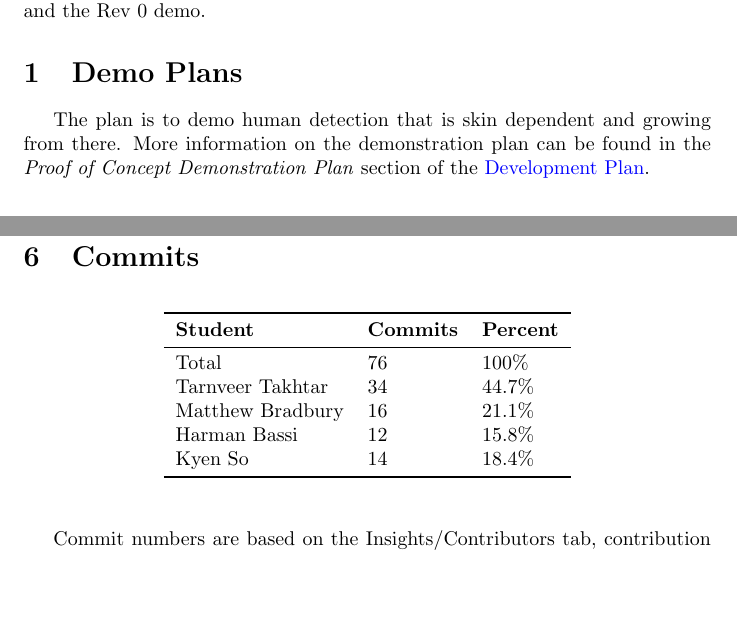
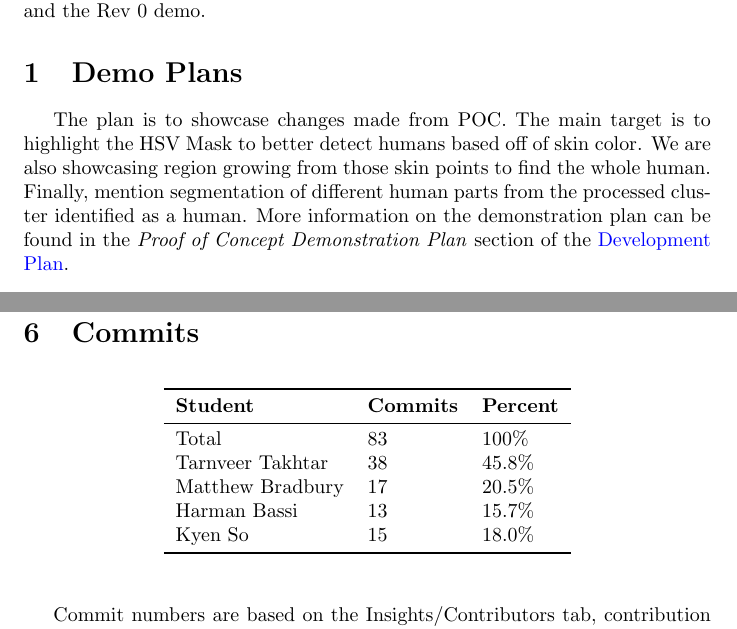
Before and after one commit to takhtart/PCD, a LaTeX document (docs/projMngmnt/Rev0_Team_Contrib.tex): two parts of pages 1 and 3 of 3, joined at a grey line, cut so that both start at the same text, the shorter picture padded with empty space. Compiled offline with pdfLaTeX.

Commit message:
Updated the commits and demo plan for contribution form

```diff
--- a/docs/projMngmnt/Rev0_Team_Contrib.tex
+++ b/docs/projMngmnt/Rev0_Team_Contrib.tex
@@ -24,7 +24,8 @@ Demo.  The time period of interest is the time between the POC demo and the Rev
 
 \section{Demo Plans}
 
-The plan is to demo human detection that is skin dependent and growing from there.
+The plan is to showcase changes made from POC. The main target is to highlight the HSV Mask to better detect humans based off of skin color. We are also showcasing region growing from those skin points to find the whole human.
+Finally, mention segmentation of different human parts from the processed cluster identified as a human.
 More information on the demonstration plan can be found in the \textit{Proof of Concept Demonstration Plan} section of the \href{https://github.com/takhtart/PCD/blob/main/docs/DevelopmentPlan/DevelopmentPlan.pdf}{Development Plan}.
 
 
@@ -112,11 +113,11 @@ Kyen So & 1\\
 \toprule
 \textbf{Student} & \textbf{Commits} & \textbf{Percent}\\
 \midrule
-Total & 76 & 100\% \\
-Tarnveer Takhtar & 34 & 44.7\%\\
-Matthew Bradbury & 16 & 21.1\%\\
-Harman Bassi & 12 & 15.8\%\\
-Kyen So & 14 & 18.4\%\\
+Total & 83 & 100\% \\
+Tarnveer Takhtar & 38 & 45.8\%\\
+Matthew Bradbury & 17 & 20.5\%\\
+Harman Bassi & 13 & 15.7\%\\
+Kyen So & 15 & 18.0\%\\
 \bottomrule
 \end{tabular}
 \end{table}
```
Also changed, not shown: docs/projMngmnt/Rev0_Team_Contrib.pdf.
